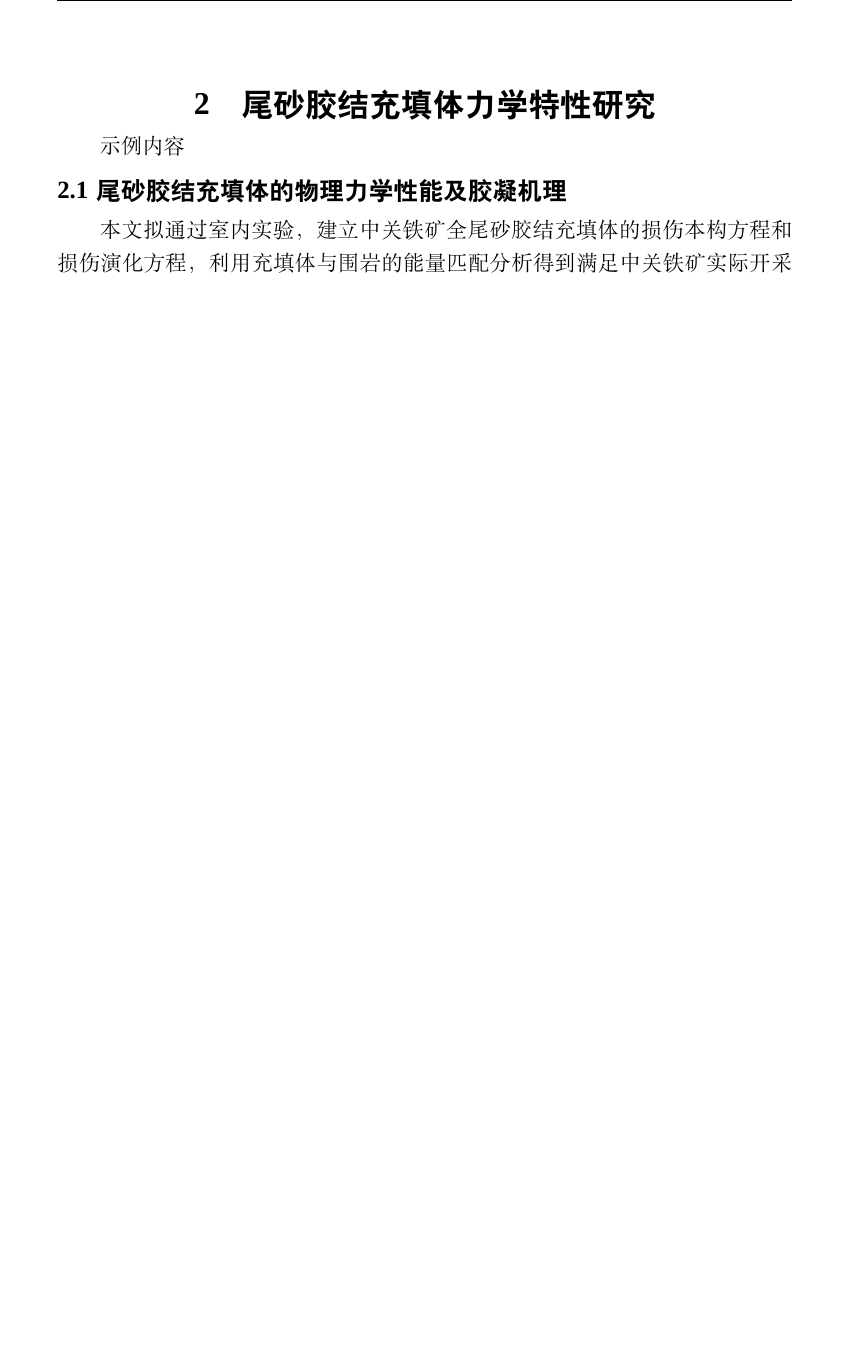
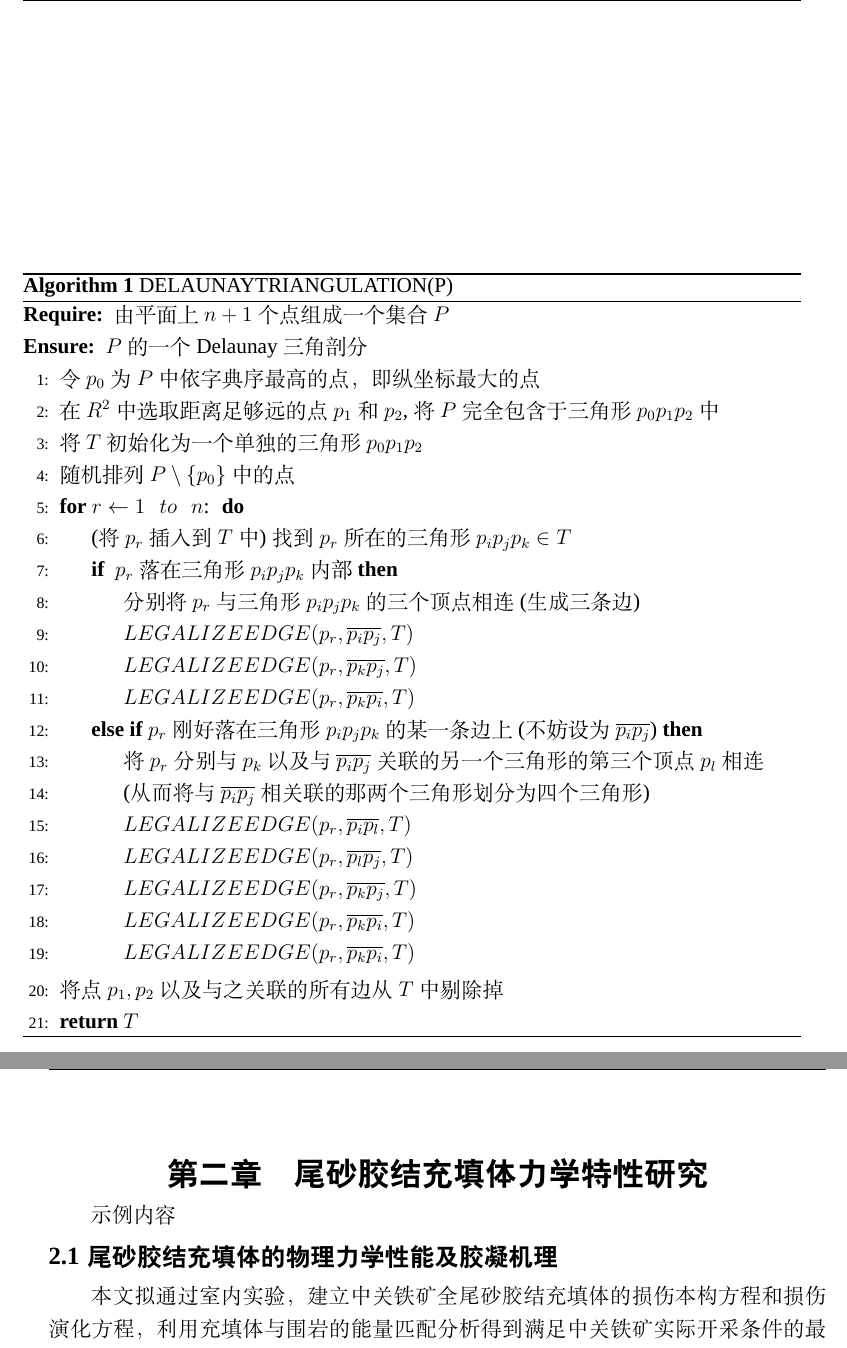
Before and after one commit to 834810071/NEUBachelorThesis2019, a LaTeX thesis (NEUBachelorThesis/main.tex, which reads NEUBachelorThesis/NEUBachelorThesis.cls, NEUBachelorThesis/data/chap01.tex): part of page 13 of 22 before the commit and two parts of pages 10 and 11 of 28 after it, the two joined at a grey line, cut at the place of the change, the shorter picture padded with empty space. Compiled offline with XeLaTeX; a missing font is replaced by an installed copy or a similar font.

Commit message:
20190530

```diff
--- a/NEUBachelorThesis/NEUBachelorThesis.cls
+++ b/NEUBachelorThesis/NEUBachelorThesis.cls
@@ -15,8 +16,8 @@
 
 %--------章节设置-------%
 \CTEXsetup[
-name={},
-number={\arabic{chapter}},%章节编号设置为阿拉伯数字格式
+name={第,章},
+number={\chinese{chapter}},%章节编号设置为阿拉伯数字格式 \arabic
 format+={\heiti\zihao{-2}},%{\centering\zihao{-3}\heiti},  % 各章标题
 % nameformat={},
 aftername={\quad},
@@ -30,7 +31,7 @@ format={\Large\bfseries},
 nameformat+={\heiti\zihao{4}},
 aftername={\ },
 titleformat={\heiti\zihao{4}},
-beforeskip={0.8ex},
+beforeskip={0.5ex},
 afterskip={0.5ex}
 ]{section}%二级标题左对齐
 
@@ -39,7 +40,7 @@ format={\Large\bfseries},
 nameformat+={\heiti\zihao{-4}},
 aftername={\ },
 titleformat={\heiti\zihao{-4}},
-beforeskip={0.8ex},
+beforeskip={0.5ex},
 afterskip={0.5ex}
 ]{subsection}%二级标题左对齐
 
@@ -103,7 +104,12 @@ afterskip={0.5ex}
 
 %----------扉页---------%
 \def\maketitlepage{
+	\thispagestyle{empty}
 	%中文扉页
+	\begin{flushleft}
+		{\heiti\zihao{5}{学号\,\underline{20152021}\qquad \qquad \qquad \qquad \qquad \qquad \qquad \qquad \qquad \qquad \qquad \qquad
+				\, 班级\,\underline{物联网1501}}}
+	\end{flushleft}
 	\zihao{2}
 	\vspace*{2cm}
 	\centerline{\rmfamily\zihao{1}\bfseries{东北大学本科毕业论文}}\vspace{2cm}		%（1号宋体居中）
@@ -225,7 +239,7 @@ afterskip={0.5ex}
 
 %------------摘要-----------%
 \newenvironment{cabstract}{
-	\setcounter{page}{2}
+	\setcounter{page}{1}
 	\setcounter{secnumdepth}{-1}
 	\chapter*{\renewcommand{\baselinestretch}{1.5}\normalsize
 		{\heiti\zihao{-2}摘要}}				% 黑体 小二
@@ -248,6 +262,7 @@ afterskip={0.5ex}
 	\chapter*{\renewcommand{\baselinestretch}{1.5}\normalsize
 		{\zihao{-2}ABSTRACT}}
 	\addcontentsline{toc}{chapter}{ABSTRACT}
+	\zihao{-4}
 	\thispagestyle{eabstract}
 
 }%开始部分定义
@@ -293,7 +308,7 @@ afterskip={0.5ex}
 % \renewcommand{\cftsubsecfont}{\zihao{-4}\songti}
 %学校要求
 \renewcommand{\cftchapfont}{\heiti\zihao{-2}}
-\renewcommand{\cftsecfont}{\songti\zihao{-4}}
+\renewcommand{\cftsecfont}{\songti\zihao{4}}
 \renewcommand{\cftsubsecfont}{\songti\zihao{-4}}
 %目录项缩进
 \setlength{\cftchapindent}{0em}
--- a/NEUBachelorThesis/data/chap01.tex
+++ b/NEUBachelorThesis/data/chap01.tex
@@ -9,0 +21,36 @@
+	\label{neuxishu} %此处的label相当于一个图片的专属标志，目的是方便上下文的引用
+\end{figure}
+
+%算法
+\begin{algorithm}
+	\setstretch{1.25}
+	\caption{DELAUNAYTRIANGULATION(P)}
+	\begin{algorithmic}[1] %每行显示行号
+		\Require 由平面上$n+1$个点组成一个集合$P$
+		\Ensure $P$的一个Delaunay三角剖分
+		\State 令$p_0$为$P$中依字典序最高的点，即纵坐标最大的点
+		\State 在$R^2$中选取距离足够远的点$p_1$和$p_2$,将$P$完全包含于三角形$p_0p_1p_2$中
+		\State 将$T$初始化为一个单独的三角形$p_0p_1p_2$
+		\State 随机排列$P\setminus\{p_0\}$中的点
+
+		\For {$r \leftarrow 1$ \, $to$ \, $ n$: }
+		\State (将$p_r$插入到$T$中)
+		找到$p_r$所在的三角形$p_ip_jp_k \in T$
+		\If{ $p_r$落在三角形$p_ip_jp_k$内部}
+		\State 分别将$p_r$与三角形$p_ip_jp_k$的三个顶点相连(生成三条边)
+		\State	$LEGALIZEEDGE(p_r, \overline{p_ip_j}, T)$
+		\State	$LEGALIZEEDGE(p_r, \overline{p_kp_j}, T)$
+		\State	$LEGALIZEEDGE(p_r, \overline{p_kp_i}, T)$
+		\ElsIf {$p_r$刚好落在三角形$p_ip_jp_k$的某一条边上(不妨设为$\overline{p_ip_j}$)}
+		\State 将$p_r$分别与$p_k$以及与$\overline{p_ip_j}$关联的另一个三角形的第三个顶点$p_l$相连
+		\State (从而将与$\overline{p_ip_j}$相关联的那两个三角形划分为四个三角形)
+		\State $LEGALIZEEDGE(p_r, \overline{p_ip_l}, T)$
+		\State $LEGALIZEEDGE(p_r, \overline{p_lp_j}, T)$
+		\State $LEGALIZEEDGE(p_r, \overline{p_kp_j}, T)$
+		\State $LEGALIZEEDGE(p_r, \overline{p_kp_i}, T)$
+		\State $LEGALIZEEDGE(p_r, \overline{p_kp_i}, T)$
+		\EndIf
+		\EndFor
+		\State 将点$p_1,p_2$以及与之关联的所有边从$T$中剔除掉
+		\State \Return{$T$}
+	\end{algorithmic}
```
Also changed, not shown: NEUBachelorThesis/main.tex (+14 -8 lines), NEUBachelorThesis/data/Academic.pdf (added), NEUBachelorThesis/data/titlePage1.pdf (added), NEUBachelorThesis/main.bbl, NEUBachelorThesis/main.pdf, NEUBachelorThesis/NEUBachelorThesis.cls (24 more changed lines), NEUBachelorThesis/data/chap01.tex (30 more changed lines), 17 other files.
